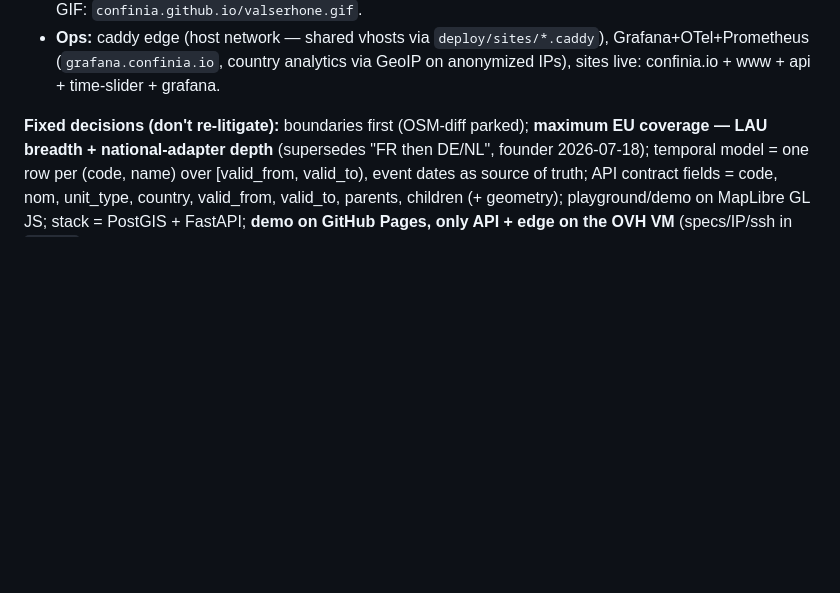
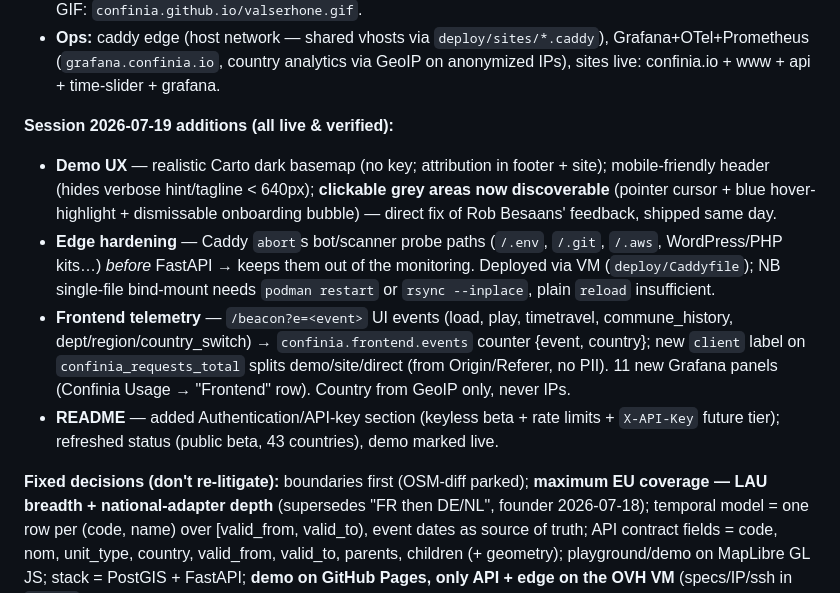
Before and after one commit to confinia/confinia-core, a Markdown page: TODO.md, the part around the change. Rendered like a GitHub page; blank space fills up the shorter version.

Commit message:
TODO: log 2026-07-19 session (demo UX, edge hardening, frontend telemetry, README auth)

```diff
--- a/TODO.md
+++ b/TODO.md
@@ -13,6 +13,12 @@
 - **API (live, `api.confinia.io`):** `/v1/communes` (code·point·dept), `/v1/units` (code·point·bbox·region-prefix·**nuts spatial join**), `/v1/nuts` (code·level·**point**), `/v1/departements`, histories, `/v1/keys` + per-key metering (optional until beta), HTML landing. p95 ≈ 38 ms server-side.
 - **Demo (English, `time-slider.confinia.io` → GitHub Pages):** monthly slider 2017→2026, region-first navigation everywhere (FR départements, DE Länder, province/canton/NUTS3 elsewhere), URL-hash state, France-hexagon default view, commune labels on zoom, Europe/NUTS nav layers from own data. GIF: `confinia.github.io/valserhone.gif`.
 - **Ops:** caddy edge (host network — shared vhosts via `deploy/sites/*.caddy`), Grafana+OTel+Prometheus (`grafana.confinia.io`, country analytics via GeoIP on anonymized IPs), sites live: confinia.io + www + api + time-slider + grafana.
+
+**Session 2026-07-19 additions (all live & verified):**
+- **Demo UX** — realistic Carto dark basemap (no key; attribution in footer + site); mobile-friendly header (hides verbose hint/tagline < 640px); **clickable grey areas now discoverable** (pointer cursor + blue hover-highlight + dismissable onboarding bubble) — direct fix of Rob Besaans' feedback, shipped same day.
+- **Edge hardening** — Caddy `abort`s bot/scanner probe paths (`/.env`, `/.git`, `/.aws`, WordPress/PHP kits…) *before* FastAPI → keeps them out of the monitoring. Deployed via VM (`deploy/Caddyfile`); NB single-file bind-mount needs `podman restart` or `rsync --inplace`, plain `reload` insufficient.
+- **Frontend telemetry** — `/beacon?e=<event>` UI events (load, play, timetravel, commune_history, dept/region/country_switch) → `confinia.frontend.events` counter {event, country}; new `client` label on `confinia_requests_total` splits demo/site/direct (from Origin/Referer, no PII). 11 new Grafana panels (Confinia Usage → "Frontend" row). Country from GeoIP only, never IPs.
+- **README** — added Authentication/API-key section (keyless beta + rate limits + `X-API-Key` future tier); refreshed status (public beta, 43 countries), demo marked live.
 
 **Fixed decisions (don't re-litigate):** boundaries first (OSM-diff parked); **maximum EU coverage — LAU breadth + national-adapter depth** (supersedes "FR then DE/NL", founder 2026-07-18); temporal model = one row per (code, name) over [valid_from, valid_to), event dates as source of truth; API contract fields = code, nom, unit_type, country, valid_from, valid_to, parents, children (+ geometry); playground/demo on MapLibre GL JS; stack = PostGIS + FastAPI; **demo on GitHub Pages, only API + edge on the OVH VM** (specs/IP/ssh in `DEV.md`); **no AI-tooling references in tracked files or commits** (history rewritten 2026-07-18).
 
```
